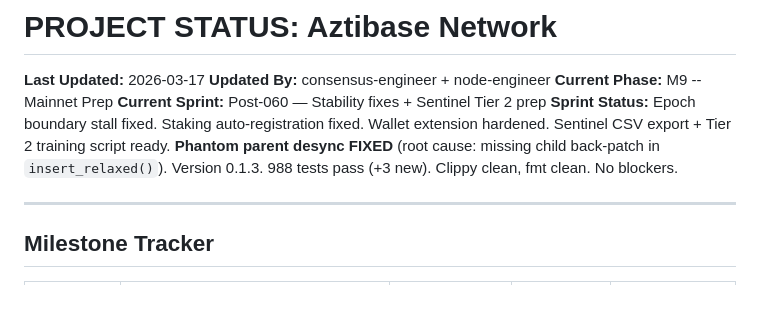
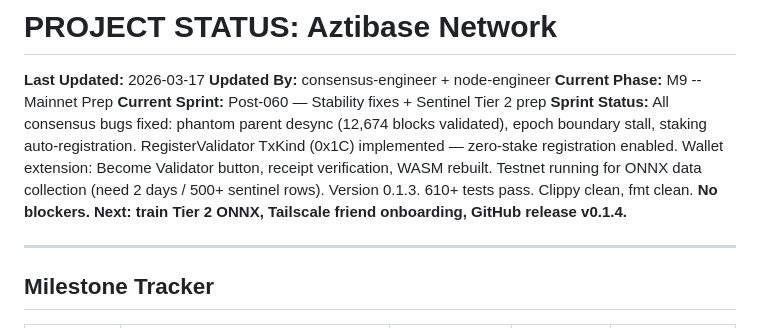
Before and after one commit to aztibase/aztibase-node, a Markdown page: blockchain-project/STATUS.md, the part around the change. Rendered like a GitHub page; blank space fills up the shorter version.

Commit message:
docs: session sync — STATUS.md updated for post-060 state
12,674 blocks validated (phantom fix holds), RegisterValidator
implemented, testnet running for ONNX data collection.

Co-Authored-By: Claude Opus 4.6 (1M context) <noreply@anthropic.com>

```diff
--- a/blockchain-project/STATUS.md
+++ b/blockchain-project/STATUS.md
@@ -4,7 +4,7 @@
 **Updated By:** consensus-engineer + node-engineer
 **Current Phase:** M9 -- Mainnet Prep
 **Current Sprint:** Post-060 — Stability fixes + Sentinel Tier 2 prep
-**Sprint Status:** Epoch boundary stall fixed. Staking auto-registration fixed. Wallet extension hardened. Sentinel CSV export + Tier 2 training script ready. **Phantom parent desync FIXED** (root cause: missing child back-patch in `insert_relaxed()`). Version 0.1.3. 988 tests pass (+3 new). Clippy clean, fmt clean. No blockers.
+**Sprint Status:** All consensus bugs fixed: phantom parent desync (12,674 blocks validated), epoch boundary stall, staking auto-registration. RegisterValidator TxKind (0x1C) implemented — zero-stake registration enabled. Wallet extension: Become Validator button, receipt verification, WASM rebuilt. Testnet running for ONNX data collection (need 2 days / 500+ sentinel rows). Version 0.1.3. 610+ tests pass. Clippy clean, fmt clean. **No blockers. Next: train Tier 2 ONNX, Tailscale friend onboarding, GitHub release v0.1.4.**
 
 ---
 
```
